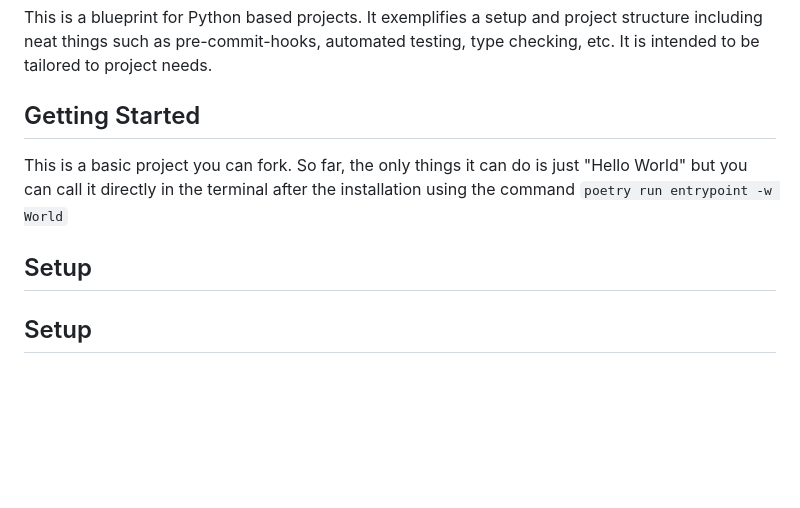
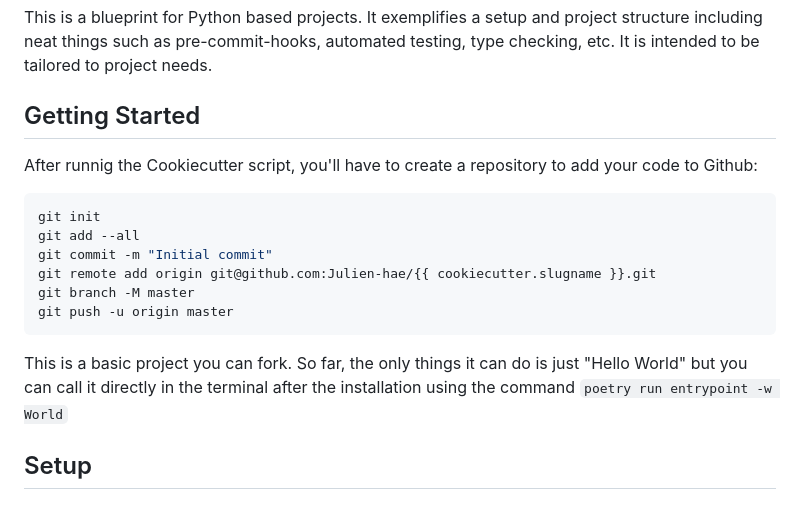
Before and after one commit to Julien-hae/CookieBlueprint, a Markdown page: {{ cookiecutter.slugname }}/README.md, the part around the change. Drawn GitHub-style; blank space fills up the shorter version.

Commit message:
Implement git initialisation

````diff
--- a/{{ cookiecutter.slugname }}/README.md
+++ b/{{ cookiecutter.slugname }}/README.md
@@ -7,9 +7,16 @@ This is a blueprint for Python based projects. It exemplifies a setup and projec
 
 ## Getting Started
 
+After runnig the Cookiecutter script, you'll have to create a repository to add your code to Github:
+```shell
+git init
+git add --all
+git commit -m "Initial commit"
+git remote add origin git@github.com:Julien-hae/{{ cookiecutter.slugname }}.git
+git branch -M master
+git push -u origin master
+```
 This is a basic project you can fork. So far, the only things it can do is just "Hello World" but you can call it directly in the terminal after the installation using the command `poetry run entrypoint -w World`
-
-## Setup
 
 ## Setup
 ### Install WSL
````
